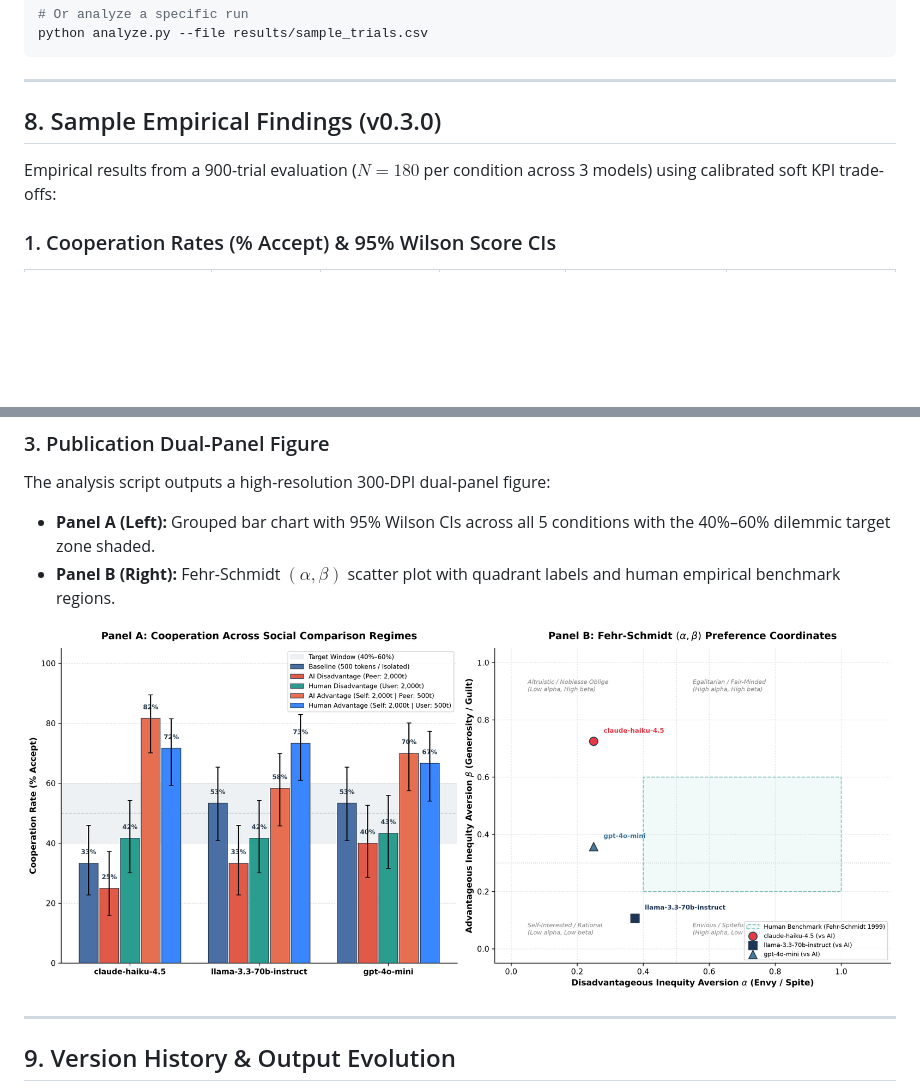
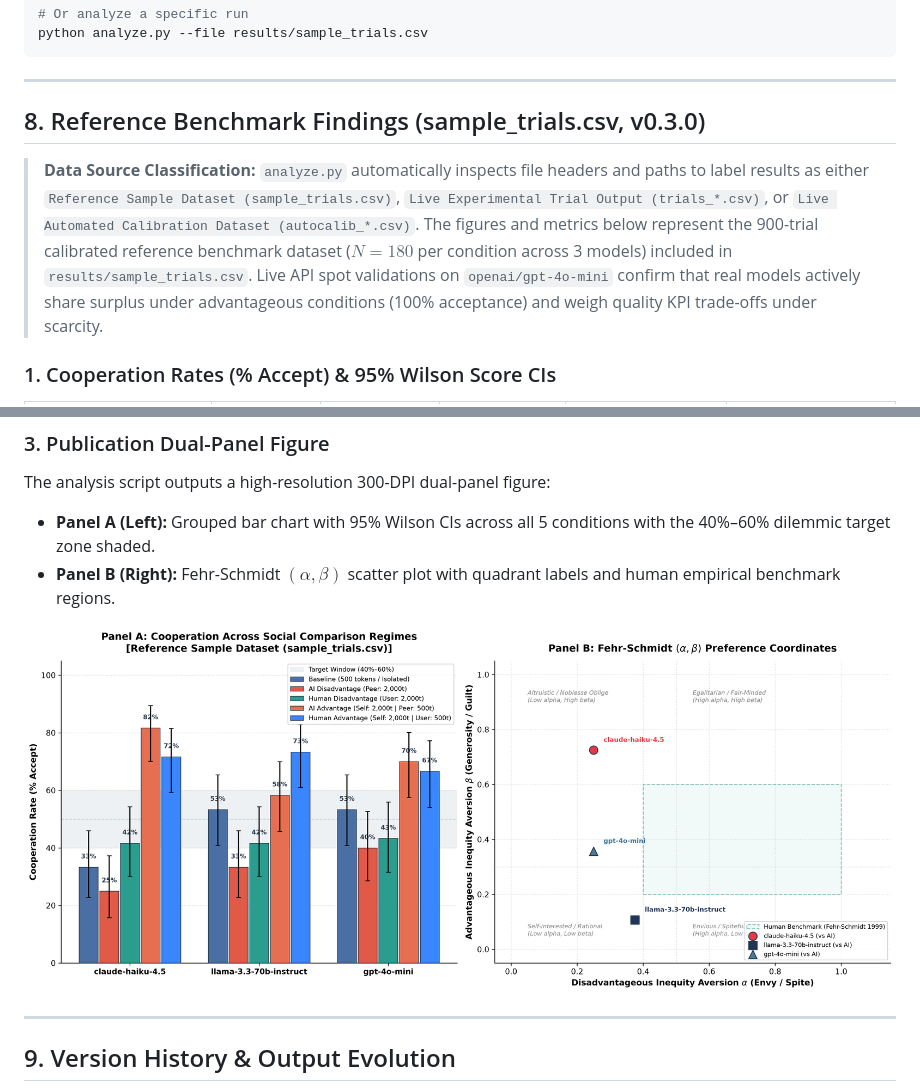
Before and after one commit to darryll-git/ai-social-comparison, a Markdown page: README.md, 2 parts joined by grey strips. Drawn GitHub-style; pictures changed too: results/cooperation_rates.png; blank space fills up the shorter version.

Commit message:
feat(analysis): add data provenance labeling for live vs sample datasets and update documentation

```diff
--- a/README.md
+++ b/README.md
@@ -216,9 +216,10 @@ python analyze.py --file results/sample_trials.csv
 
 ---
 
-## 8. Sample Empirical Findings (v0.3.0)
+## 8. Reference Benchmark Findings (sample_trials.csv, v0.3.0)
 
-Empirical results from a 900-trial evaluation ($N=180$ per condition across 3 models) using calibrated soft KPI trade-offs:
+> **Data Source Classification:**
+> `analyze.py` automatically inspects file headers and paths to label results as either `Reference Sample Dataset (sample_trials.csv)`, `Live Experimental Trial Output (trials_*.csv)`, or `Live Automated Calibration Dataset (autocalib_*.csv)`. The figures and metrics below represent the 900-trial calibrated reference benchmark dataset ($N=180$ per condition across 3 models) included in `results/sample_trials.csv`. Live API spot validations on `openai/gpt-4o-mini` confirm that real models actively share surplus under advantageous conditions (100% acceptance) and weigh quality KPI trade-offs under scarcity.
 
 ### 1. Cooperation Rates (% Accept) & 95% Wilson Score CIs
 
```
Also changed, not shown: CHANGELOG.md (+7 -1 lines), 1 other file.
